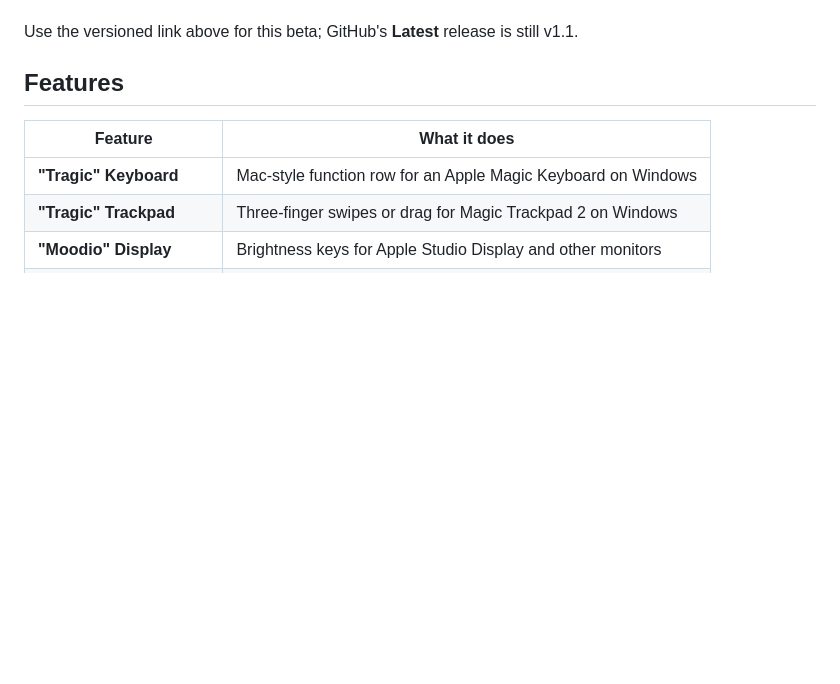
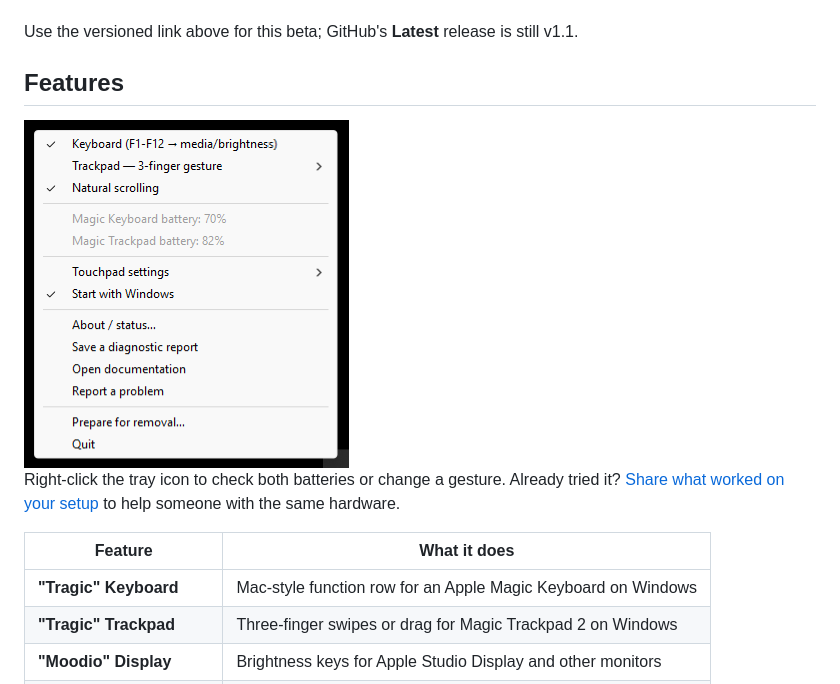
Before and after one commit to OnlineFix/Pearipherals, a Markdown page: README.md, the part around the change. GitHub-like rendering; pictures changed too: docs/tray-menu.png (added); blank space fills up the shorter version.

Commit message:
docs: show tray controls before download and invite compatibility reports (#12)
Co-authored-by: OnlineFix <OnlineFix@users.noreply.github.com>

```diff
--- a/README.md
+++ b/README.md
@@ -27,6 +27,10 @@ Use the versioned link above for this beta; GitHub's **Latest** release is still
 v1.1.
 
 ## Features
+
+<img src="docs/tray-menu.png" width="325" alt="Pearipherals tray menu showing keyboard controls, three-finger gestures and both battery levels">
+
+Right-click the tray icon to check both batteries or change a gesture. Already tried it? [Share what worked on your setup](https://github.com/OnlineFix/Pearipherals/issues/new?template=compatibility_report.yml) to help someone with the same hardware.
 
 | Feature | What it does |
 |---|---|
```
Also changed, not shown: 1 other file.
